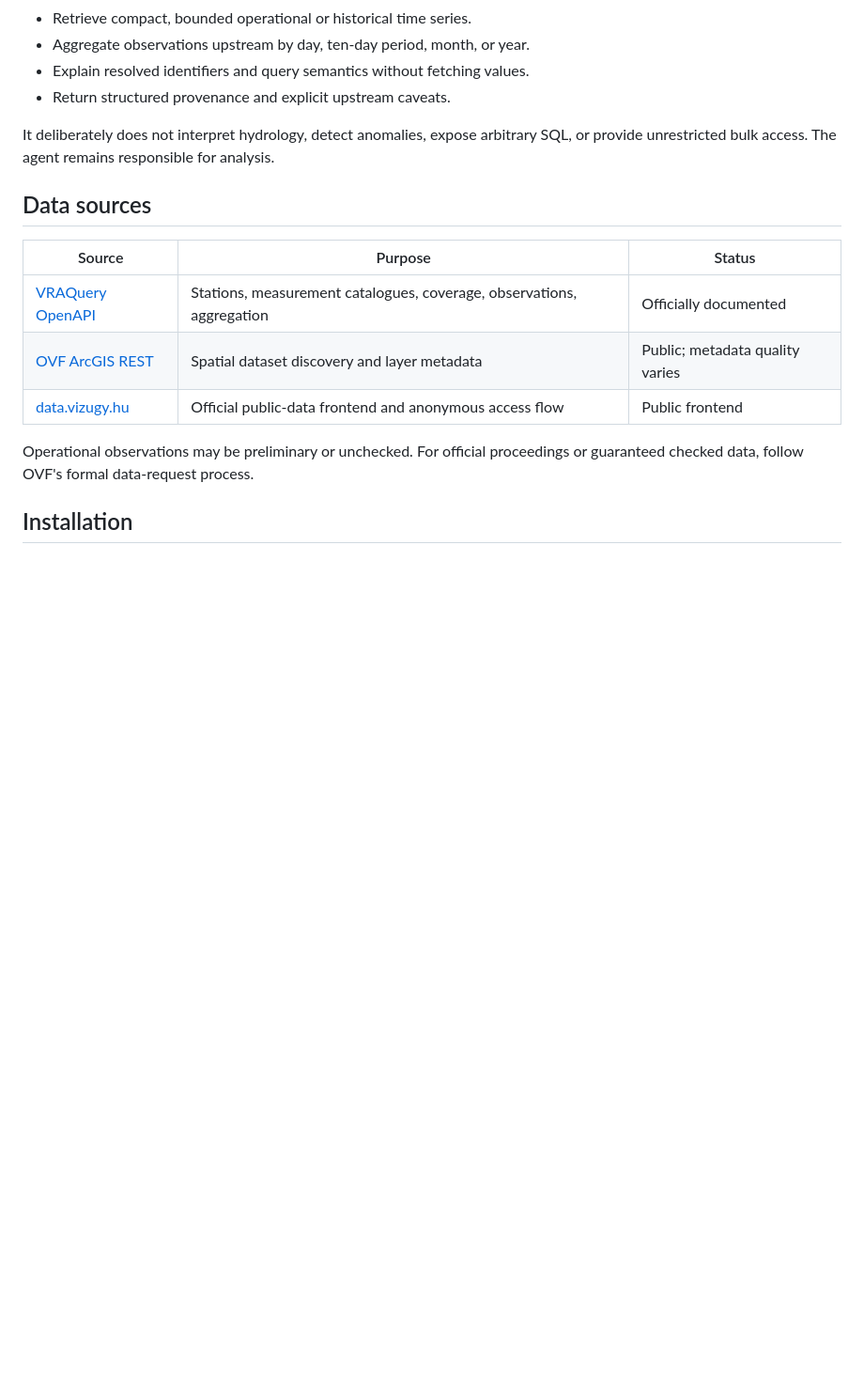
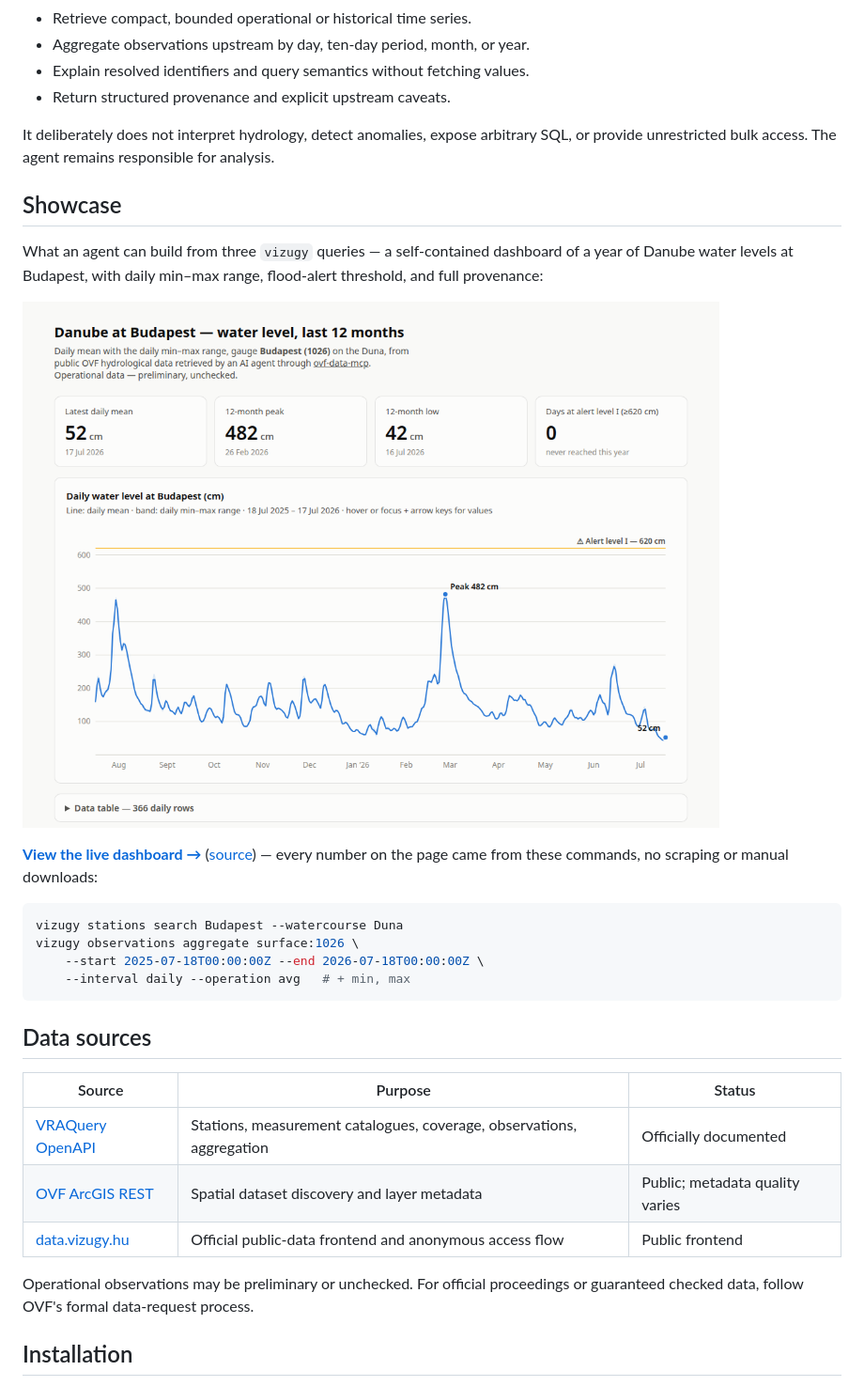
Before and after one commit to kalcifield/ovf-data-mcp, a Markdown page: README.md, the part around the change. Shown at 94% size. Drawn GitHub-style; pictures changed too: docs/examples/danube-water-level.png (added); blank space fills up the shorter version.

Commit message:
docs: add Danube dashboard showcase example
Self-contained HTML dashboard built from three vizugy queries
(Budapest gauge 1026, 12 months of daily avg/min/max water level),
served via GitHub Pages from docs/, linked from README with screenshot.

Co-Authored-By: Claude Fable 5 <noreply@anthropic.com>

````diff
--- a/README.md
+++ b/README.md
@@ -37,6 +37,25 @@ The CLI is the primary interface; MCP tools are thin adapters over identical ope
 
 It deliberately does not interpret hydrology, detect anomalies, expose arbitrary SQL,
 or provide unrestricted bulk access. The agent remains responsible for analysis.
+
+## Showcase
+
+What an agent can build from three `vizugy` queries — a self-contained dashboard of a
+year of Danube water levels at Budapest, with daily min–max range, flood-alert
+threshold, and full provenance:
+
+[![Danube water level dashboard](docs/examples/danube-water-level.png)](https://kalcifield.github.io/ovf-data-mcp/examples/danube-water-level.html)
+
+**[View the live dashboard →](https://kalcifield.github.io/ovf-data-mcp/examples/danube-water-level.html)**
+([source](docs/examples/danube-water-level.html)) — every number on the page came from
+these commands, no scraping or manual downloads:
+
+```bash
+vizugy stations search Budapest --watercourse Duna
+vizugy observations aggregate surface:1026 \
+    --start 2025-07-18T00:00:00Z --end 2026-07-18T00:00:00Z \
+    --interval daily --operation avg   # + min, max
+```
 
 ## Data sources
 
````
Also changed, not shown: 2 other files.
